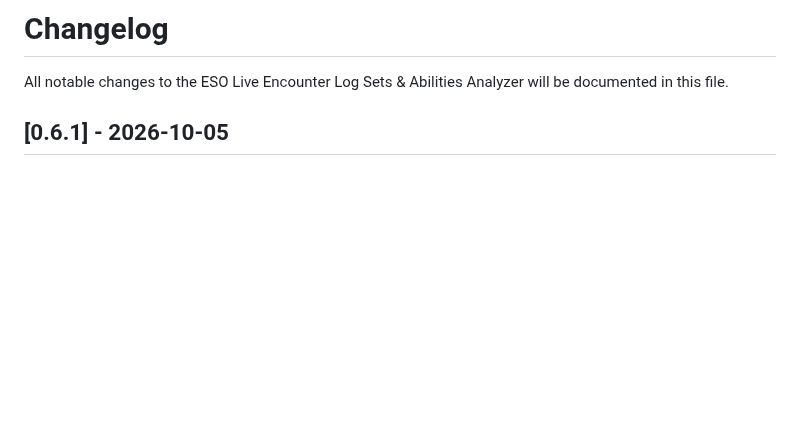
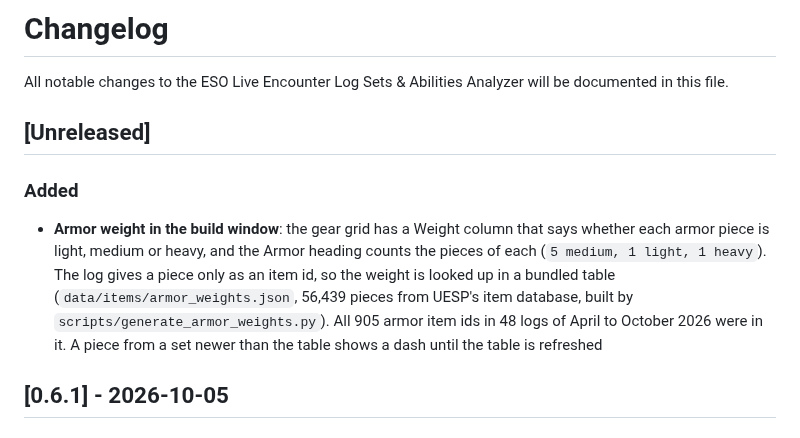
Before and after one commit to brainsnorkel/eso-live-encounterlog-sets-abilities, a Markdown page: CHANGELOG.md, the part around the change. Drawn GitHub-style; blank space fills up the shorter version.

```diff
--- a/CHANGELOG.md
+++ b/CHANGELOG.md
@@ -1,6 +1,11 @@
 # Changelog
 
 All notable changes to the ESO Live Encounter Log Sets & Abilities Analyzer will be documented in this file.
+
+## [Unreleased]
+
+### Added
+- **Armor weight in the build window**: the gear grid has a Weight column that says whether each armor piece is light, medium or heavy, and the Armor heading counts the pieces of each (`5 medium, 1 light, 1 heavy`). The log gives a piece only as an item id, so the weight is looked up in a bundled table (`data/items/armor_weights.json`, 56,439 pieces from UESP's item database, built by `scripts/generate_armor_weights.py`). All 905 armor item ids in 48 logs of April to October 2026 were in it. A piece from a set newer than the table shows a dash until the table is refreshed
 
 ## [0.6.1] - 2026-10-05
 
```
Also changed, not shown: ESO_GEAR_SLOTS.md (+2 -0 lines), README.md (+10 -5 lines), docs/screencaps/build-window.png, 13 other files.
